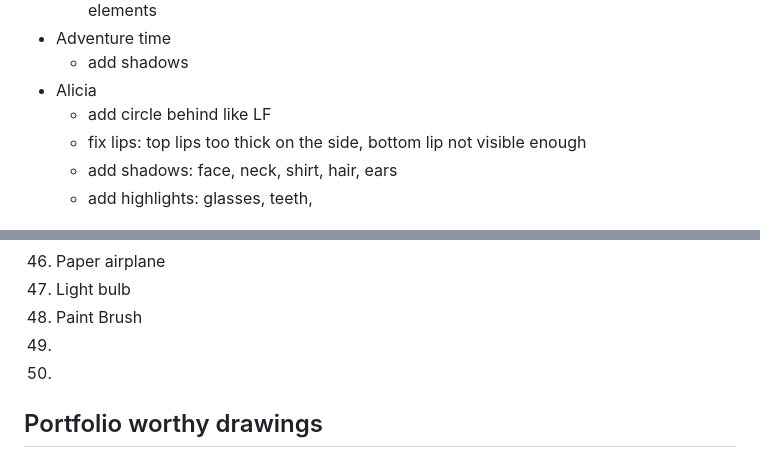
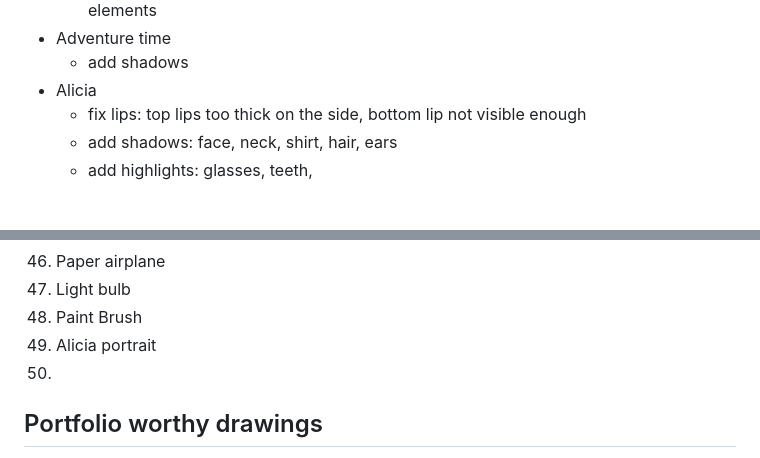
Before and after one commit to aliciawarddev/CSS-Drawings, a Markdown page: backlog.md, 2 parts joined by grey strips. Rendered like a GitHub page.

Commit message:
Update backlog

```diff
--- a/backlog.md
+++ b/backlog.md
@@ -39,7 +39,6 @@
 - Adventure time
     - add shadows
 - Alicia
-    - add circle behind like LF
     - fix lips: top lips too thick on the side, bottom lip not visible enough
     - add shadows: face, neck, shirt, hair, ears
     - add highlights: glasses, teeth,
@@ -152,7 +151,7 @@
 46. Paper airplane
 47. Light bulb
 48. Paint Brush
-49.
+49. Alicia portrait
 50.
 
 
```
